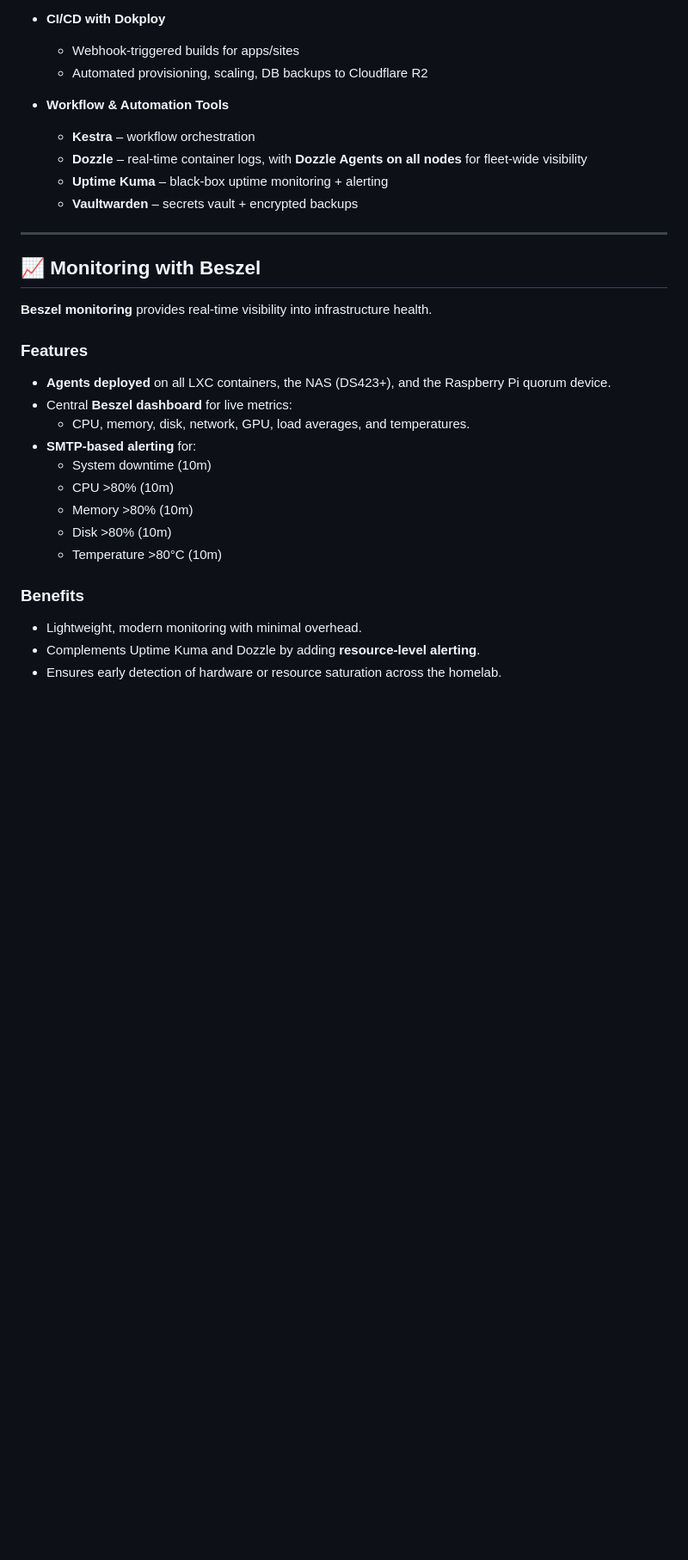
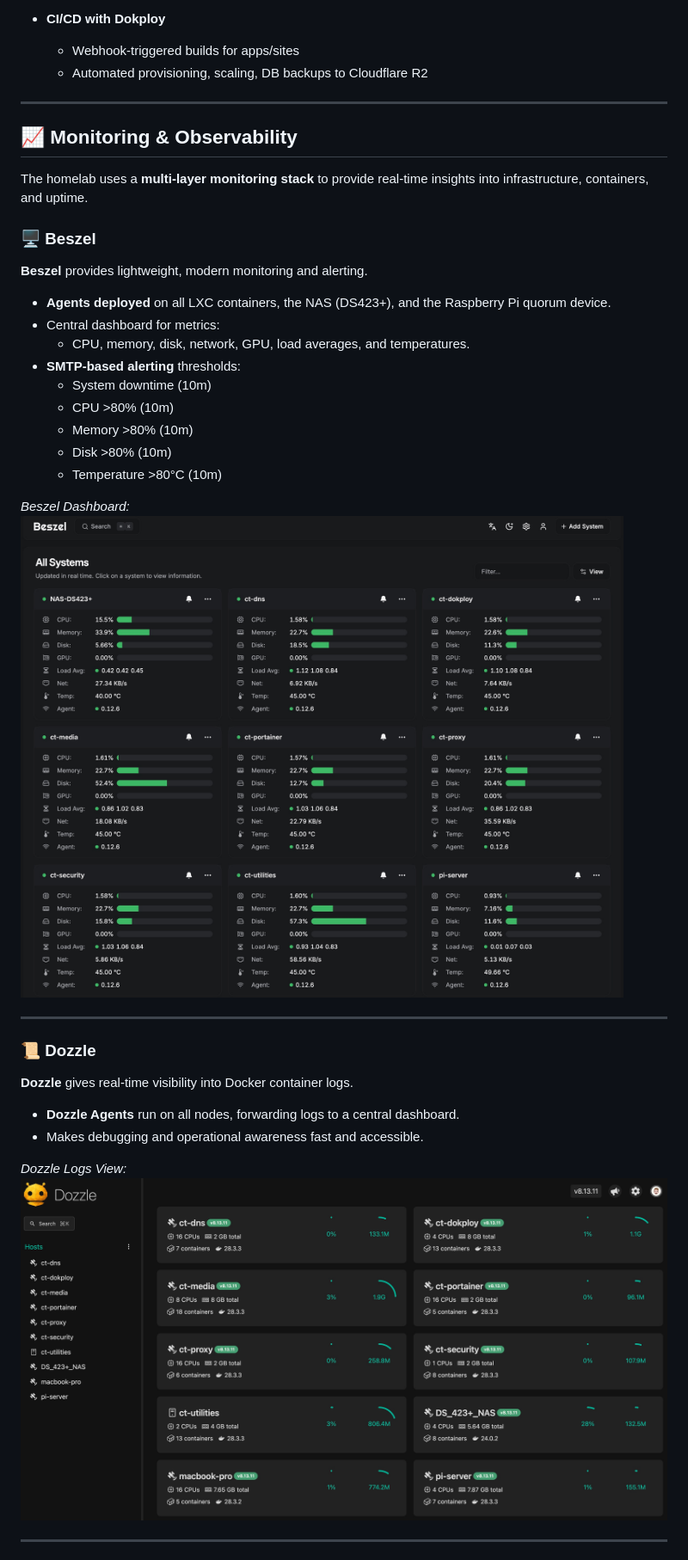
Before and after one commit to av1155/homelab, a Markdown page: README.md, the part around one of its changes. Shown at 86% size. Rendered like a GitHub page; pictures changed too: assets/Beszel.jpeg (added), assets/Dozzle.jpeg (added); blank space fills up the shorter version.

Commit message:
docs(readme-md): expand monitoring stack section (#30)
* docs(readme-md): expand monitoring stack section

Revamped README to detail monitoring & observability tools.
Added visuals and breakdown for Beszel, Dozzle, and Uptime
Kuma to highlight metrics, logs, and uptime coverage.

- Introduced multi-layer monitoring explanation
- Embedded dashboard screenshots for clarity
- Clarified benefits of integrated observability

* Added Beszel to table

* refactor(assets): replace png with jpeg screenshots

Switched monitoring dashboard images from PNG to JPEG for
consistency and optimized asset usage across README.

- Updated README image references
- Removed old PNG files, added new JPEGs

```diff
--- a/README.md
+++ b/README.md
@@ -67,32 +67,40 @@ _Proxmox Dashboard:_
     - Webhook-triggered builds for apps/sites
     - Automated provisioning, scaling, DB backups to Cloudflare R2
 
-- **Workflow & Automation Tools**
-    - **Kestra** – workflow orchestration
-    - **Dozzle** – real-time container logs, with **Dozzle Agents on all nodes** for fleet-wide visibility
-    - **Uptime Kuma** – black-box uptime monitoring + alerting
-    - **Vaultwarden** – secrets vault + encrypted backups
-
 ---
 
-## 📈 Monitoring with Beszel
+## 📈 Monitoring & Observability
 
-**Beszel monitoring** provides real-time visibility into infrastructure health.
+The homelab uses a **multi-layer monitoring stack** to provide real-time insights into infrastructure, containers, and uptime.
 
-### Features
+### 🖥️ Beszel
+
+**Beszel** provides lightweight, modern monitoring and alerting.
 
 - **Agents deployed** on all LXC containers, the NAS (DS423+), and the Raspberry Pi quorum device.
-- Central **Beszel dashboard** for live metrics:
+- Central dashboard for metrics:
     - CPU, memory, disk, network, GPU, load averages, and temperatures.
-- **SMTP-based alerting** for:
+- **SMTP-based alerting** thresholds:
     - System downtime (10m)
     - CPU >80% (10m)
     - Memory >80% (10m)
     - Disk >80% (10m)
     - Temperature >80°C (10m)
 
-### Benefits
+_Beszel Dashboard:_
+![Beszel Dashboard](assets/Beszel.jpeg)
 
-- Lightweight, modern monitoring with minimal overhead.
-- Complements Uptime Kuma and Dozzle by adding **resource-level alerting**.
-- Ensures early detection of hardware or resource saturation across the homelab.
+---
+
+### 📜 Dozzle
+
+**Dozzle** gives real-time visibility into Docker container logs.
+
+- **Dozzle Agents** run on all nodes, forwarding logs to a central dashboard.
+- Makes debugging and operational awareness fast and accessible.
+
+_Dozzle Logs View:_
+![Dozzle Logs](assets/Dozzle.jpeg)
+
+---
+
```
Also changed, not shown: other parts of README.md (+31 -13 lines), assets/Uptime-Kuma.jpeg (added).
